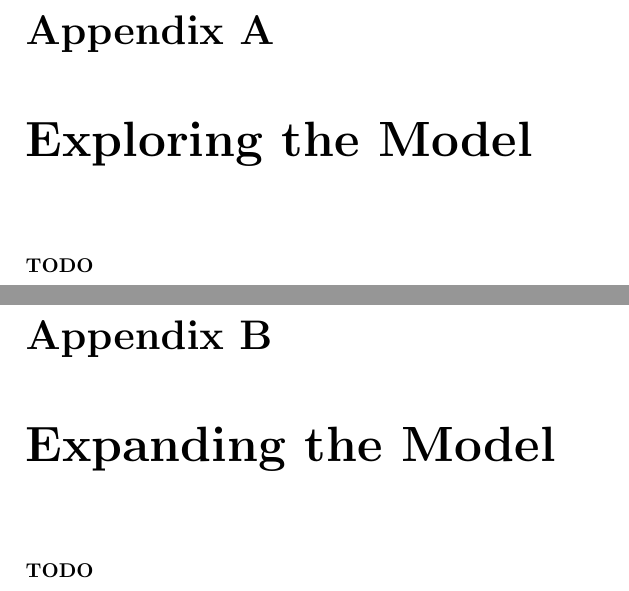
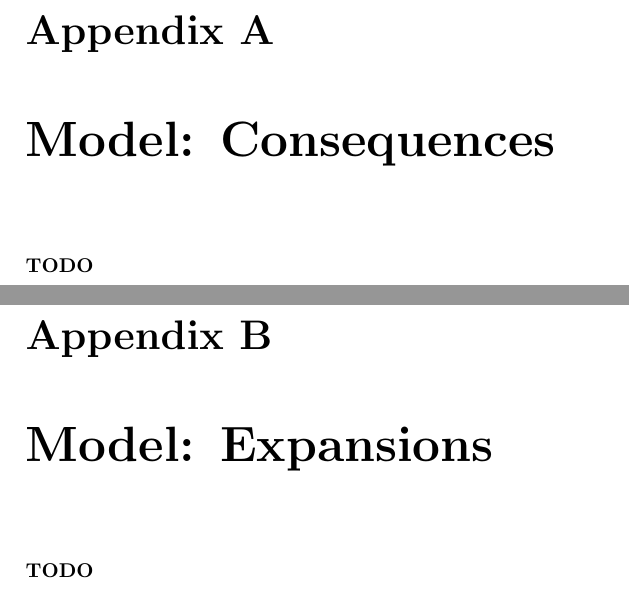
Before and after one commit to uom-cs-projects/uom.angry_atronach, a LaTeX thesis (report/main.tex, which reads report/tex/appendices/model_consequences.tex, report/tex/appendices/model_expansions.tex): two parts of pages 24 and 25 of 25 before the commit and two parts of pages 24 and 25 of 26 after it, joined at a grey line, cut so that both start at the same text. Compiled offline with pdfLaTeX.

Commit message:
Refactored appendices, added applications appendix.

```diff
--- a/report/tex/consequences_of_model.tex
+++ b/report/tex/appendices/model_consequences.tex
@@ -1,4 +1,4 @@
-\chapter{Exploring the Model}
+\chapter{Model: Consequences}
   \todo{
     \item Any interesting but not necessary consequences of the model
   }
--- a/report/tex/expanding_the_model.tex
+++ b/report/tex/appendices/model_expansions.tex
@@ -1,4 +1,4 @@
-\chapter{Expanding the Model}
+\chapter{Model: Expansions}
   \todo{
     \item Handling other languages
     \item Handling motor skills
```
Also changed, not shown: report/main.tex (+3 -2 lines), report/tex/appendices/model_applications.tex (added, +1 -0 lines).
